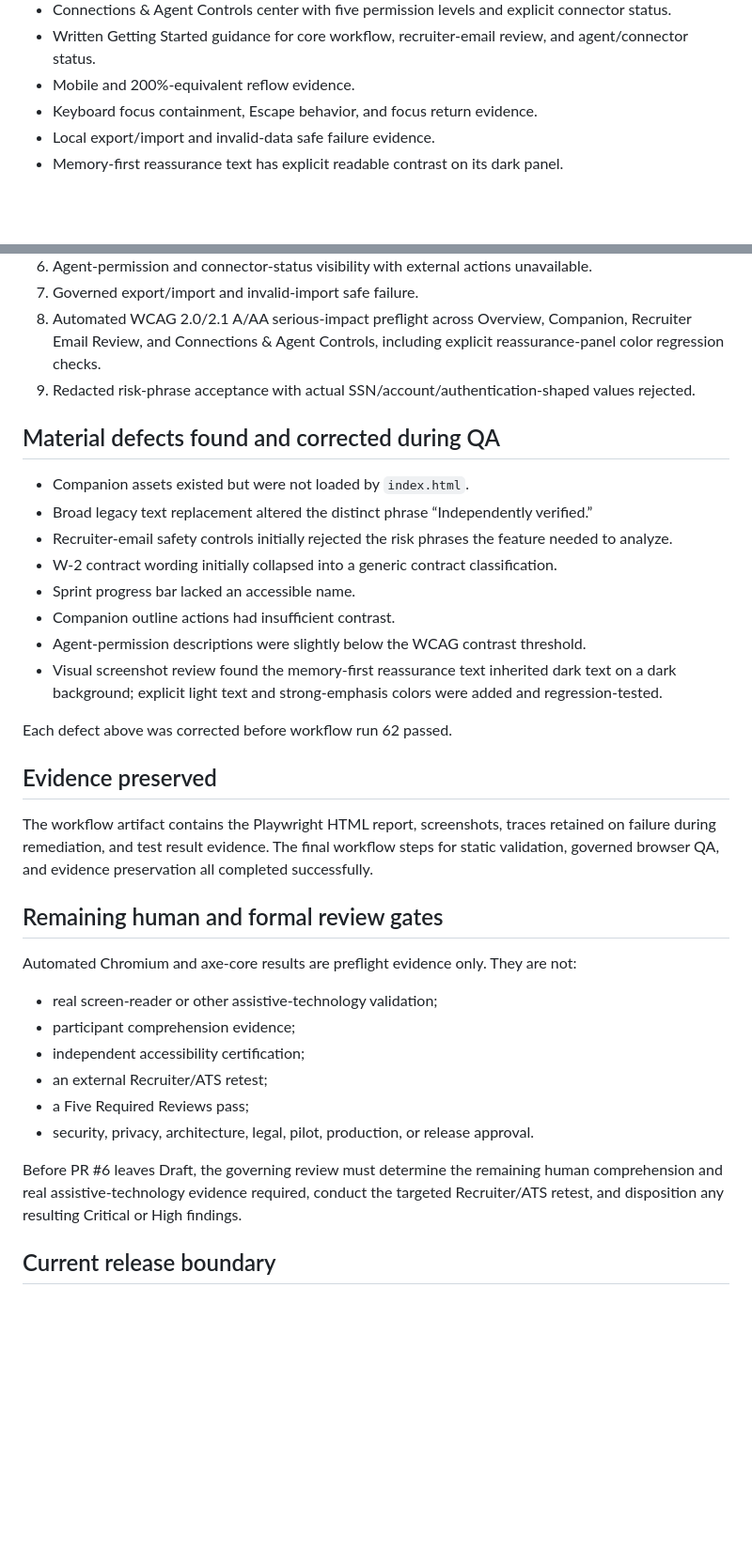
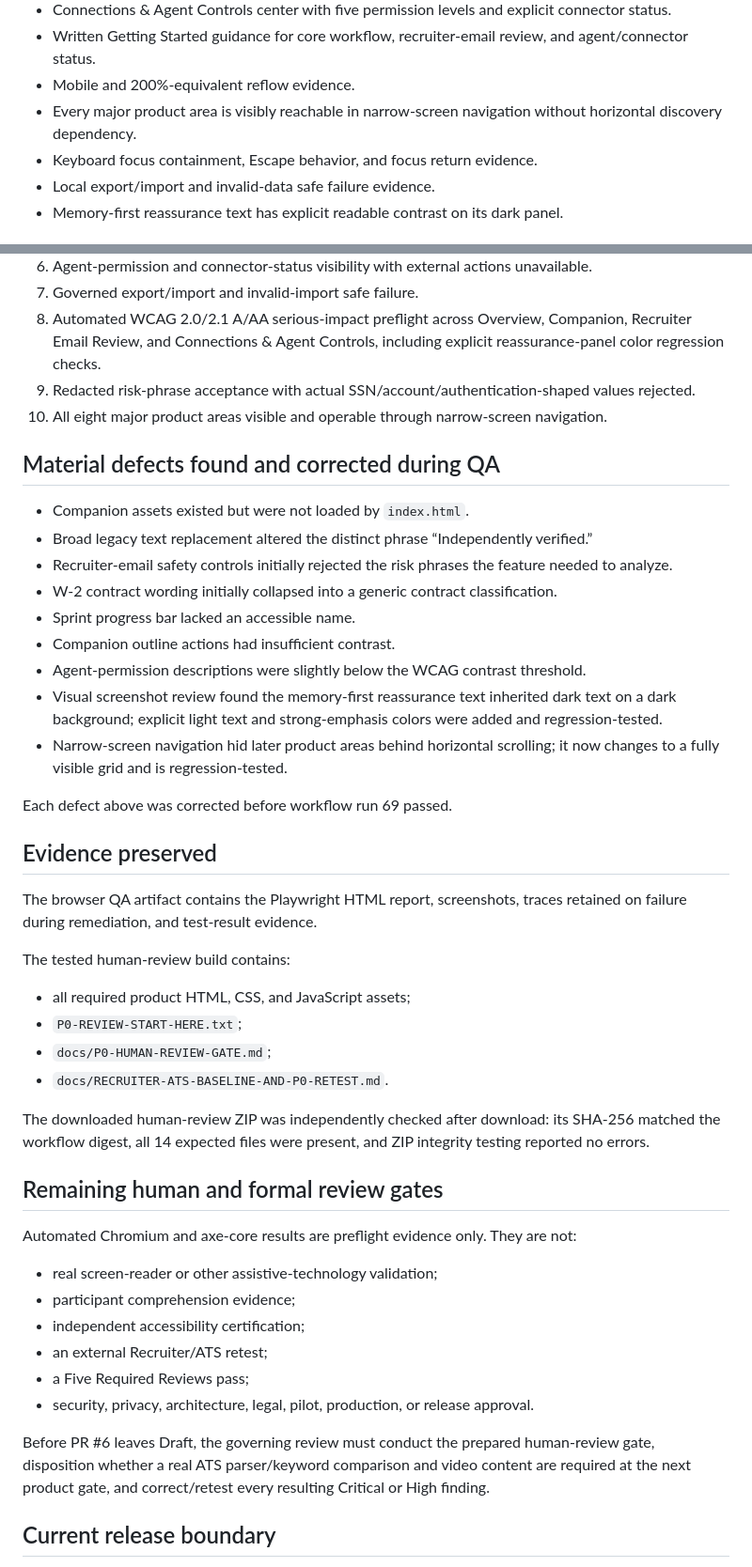
Before and after one commit to SanittaHuff/income-rescue-sprint, a Markdown page: docs/P0-COMPANION-IMPLEMENTATION-QA-CHECKPOINT.md, 2 parts joined by grey strips. Shown at 94% size. Drawn GitHub-style; blank space fills up the shorter version.

Commit message:
docs: finalize tested human review build evidence

```diff
--- a/docs/P0-COMPANION-IMPLEMENTATION-QA-CHECKPOINT.md
+++ b/docs/P0-COMPANION-IMPLEMENTATION-QA-CHECKPOINT.md
@@ -35,6 +37,7 @@ The P0 implementation block passed repository static validation and nine Chromiu
 - Connections & Agent Controls center with five permission levels and explicit connector status.
 - Written Getting Started guidance for core workflow, recruiter-email review, and agent/connector status.
 - Mobile and 200%-equivalent reflow evidence.
+- Every major product area is visibly reachable in narrow-screen navigation without horizontal discovery dependency.
 - Keyboard focus containment, Escape behavior, and focus return evidence.
 - Local export/import and invalid-data safe failure evidence.
 - Memory-first reassurance text has explicit readable contrast on its dark panel.
@@ -50,6 +53,7 @@ The P0 implementation block passed repository static validation and nine Chromiu
 7. Governed export/import and invalid-import safe failure.
 8. Automated WCAG 2.0/2.1 A/AA serious-impact preflight across Overview, Companion, Recruiter Email Review, and Connections & Agent Controls, including explicit reassurance-panel color regression checks.
 9. Redacted risk-phrase acceptance with actual SSN/account/authentication-shaped values rejected.
+10. All eight major product areas visible and operable through narrow-screen navigation.
 
 ## Material defects found and corrected during QA
 
@@ -61,12 +65,22 @@ The P0 implementation block passed repository static validation and nine Chromiu
 - Companion outline actions had insufficient contrast.
 - Agent-permission descriptions were slightly below the WCAG contrast threshold.
 - Visual screenshot review found the memory-first reassurance text inherited dark text on a dark background; explicit light text and strong-emphasis colors were added and regression-tested.
+- Narrow-screen navigation hid later product areas behind horizontal scrolling; it now changes to a fully visible grid and is regression-tested.
 
-Each defect above was corrected before workflow run 62 passed.
+Each defect above was corrected before workflow run 69 passed.
 
 ## Evidence preserved
 
-The workflow artifact contains the Playwright HTML report, screenshots, traces retained on failure during remediation, and test result evidence. The final workflow steps for static validation, governed browser QA, and evidence preservation all completed successfully.
+The browser QA artifact contains the Playwright HTML report, screenshots, traces retained on failure during remediation, and test-result evidence.
+
+The tested human-review build contains:
+
+- all required product HTML, CSS, and JavaScript assets;
+- `P0-REVIEW-START-HERE.txt`;
+- `docs/P0-HUMAN-REVIEW-GATE.md`;
+- `docs/RECRUITER-ATS-BASELINE-AND-P0-RETEST.md`.
+
+The downloaded human-review ZIP was independently checked after download: its SHA-256 matched the workflow digest, all 14 expected files were present, and ZIP integrity testing reported no errors.
 
 ## Remaining human and formal review gates
 
@@ -79,7 +93,7 @@ Automated Chromium and axe-core results are preflight evidence only. They are no
 - a Five Required Reviews pass;
 - security, privacy, architecture, legal, pilot, production, or release approval.
 
-Before PR #6 leaves Draft, the governing review must determine the remaining human comprehension and real assistive-technology evidence required, conduct the targeted Recruiter/ATS retest, and disposition any resulting Critical or High findings.
+Before PR #6 leaves Draft, the governing review must conduct the prepared human-review gate, disposition whether a real ATS parser/keyword comparison and video content are required at the next product gate, and correct/retest every resulting Critical or High finding.
 
 ## Current release boundary
 
```
Also changed, not shown: other parts of docs/P0-COMPANION-IMPLEMENTATION-QA-CHECKPOINT.md (+7 -5 lines).
